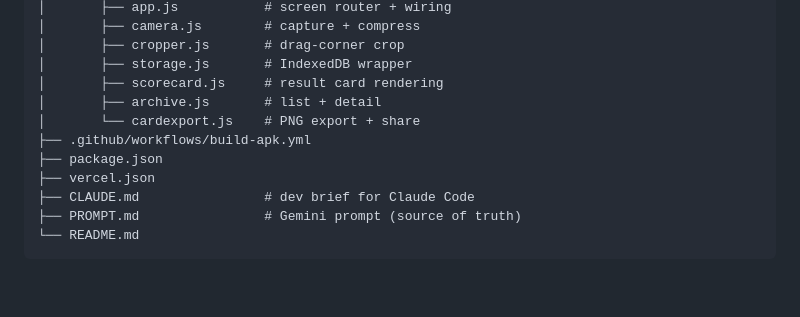
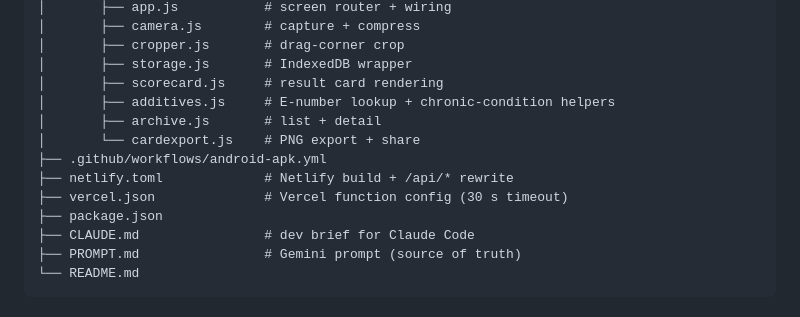
Before and after one commit to juanitto-maker/FooLab, a Markdown page: README.md, the part around one of its changes. Rendered like a GitHub page; blank space fills up the shorter version.

```diff
--- a/README.md
+++ b/README.md
@@ -69,11 +90,13 @@ foolab/
 │       ├── cropper.js       # drag-corner crop
 │       ├── storage.js       # IndexedDB wrapper
 │       ├── scorecard.js     # result card rendering
+│       ├── additives.js     # E-number lookup + chronic-condition helpers
 │       ├── archive.js       # list + detail
 │       └── cardexport.js    # PNG export + share
-├── .github/workflows/build-apk.yml
+├── .github/workflows/android-apk.yml
+├── netlify.toml             # Netlify build + /api/* rewrite
+├── vercel.json              # Vercel function config (30 s timeout)
 ├── package.json
-├── vercel.json
 ├── CLAUDE.md                # dev brief for Claude Code
 ├── PROMPT.md                # Gemini prompt (source of truth)
 └── README.md
```
Also changed, not shown: other parts of README.md (+41 -20 lines), CLAUDE.md (+15 -7 lines).
